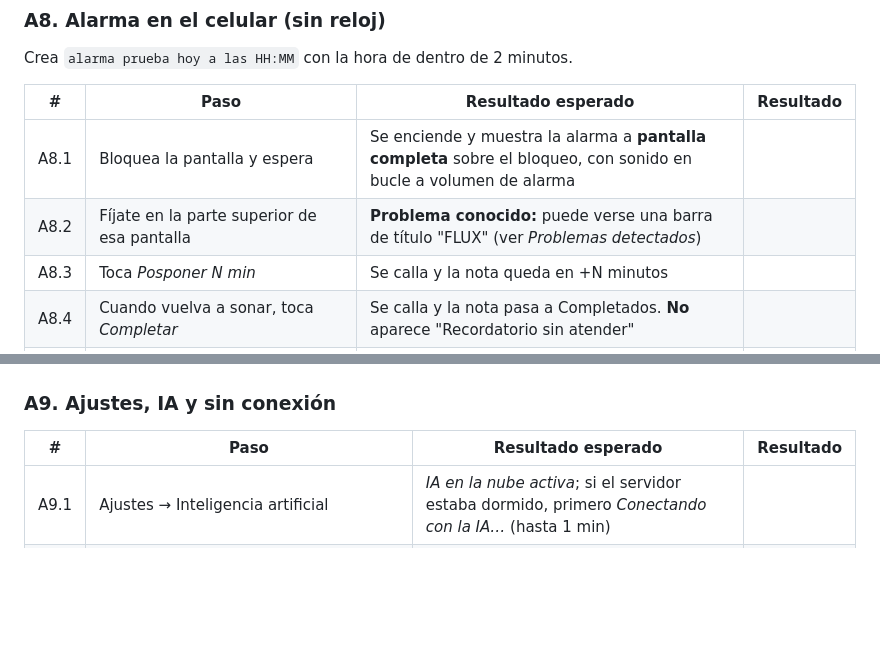
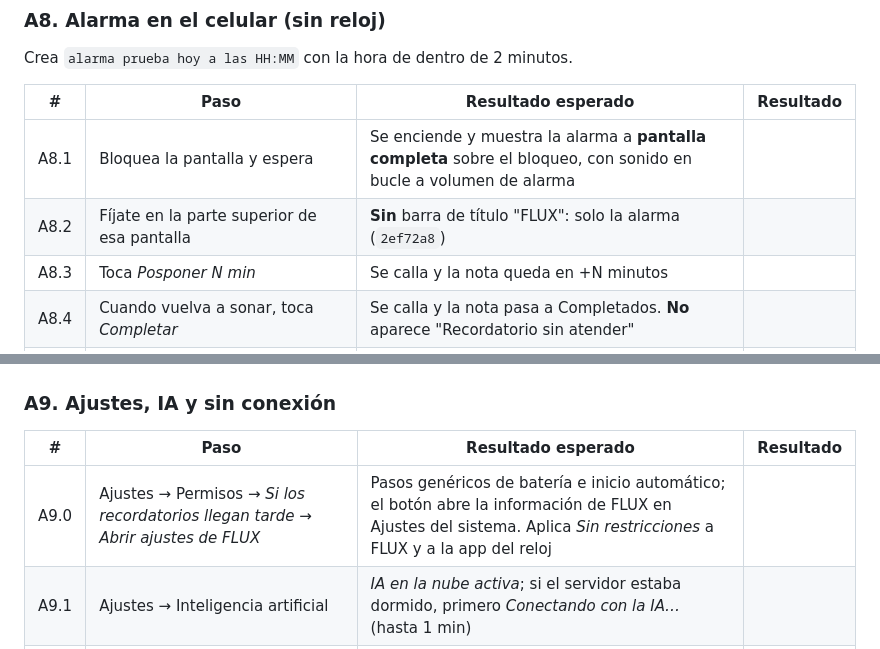
Before and after one commit to Daniel-I24/Flux, a Markdown page: docs/PRUEBAS_DISPOSITIVOS.md, 2 parts joined by grey strips. Rendered like a GitHub page; blank space fills up the shorter version.

```diff
--- a/docs/PRUEBAS_DISPOSITIVOS.md
+++ b/docs/PRUEBAS_DISPOSITIVOS.md
@@ -85,7 +95,7 @@ Crea `alarma prueba hoy a las HH:MM` con la hora de dentro de 2 minutos.
 | # | Paso | Resultado esperado | Resultado |
 |---|---|---|---|
 | A8.1 | Bloquea la pantalla y espera | Se enciende y muestra la alarma a **pantalla completa** sobre el bloqueo, con sonido en bucle a volumen de alarma | |
-| A8.2 | Fíjate en la parte superior de esa pantalla | **Problema conocido:** puede verse una barra de título "FLUX" (ver *Problemas detectados*) | |
+| A8.2 | Fíjate en la parte superior de esa pantalla | **Sin** barra de título "FLUX": solo la alarma (`2ef72a8`) | |
 | A8.3 | Toca *Posponer N min* | Se calla y la nota queda en +N minutos | |
 | A8.4 | Cuando vuelva a sonar, toca *Completar* | Se calla y la nota pasa a Completados. **No** aparece "Recordatorio sin atender" | |
 | A8.5 | Otra alarma: con la app abierta y la pantalla encendida | Sale como aviso flotante con *Completar* y *Posponer* (comportamiento normal de Android con el celular en uso) | |
@@ -97,6 +107,7 @@ Crea `alarma prueba hoy a las HH:MM` con la hora de dentro de 2 minutos.
 
 | # | Paso | Resultado esperado | Resultado |
 |---|---|---|---|
+| A9.0 | Ajustes → Permisos → *Si los recordatorios llegan tarde* → *Abrir ajustes de FLUX* | Pasos genéricos de batería e inicio automático; el botón abre la información de FLUX en Ajustes del sistema. Aplica *Sin restricciones* a FLUX y a la app del reloj | |
 | A9.1 | Ajustes → Inteligencia artificial | *IA en la nube activa*; si el servidor estaba dormido, primero *Conectando con la IA…* (hasta 1 min) | |
 | A9.2 | Activa el modo avión y crea `comprar leche mañana a las 9 a. m.` | Se clasifica igual (Compras, mañana 9:00) con la IA local; Ajustes muestra *IA local* | |
 | A9.3 | Quita el modo avión y toca *Comprobar de nuevo* | Vuelve a *IA en la nube activa* | |
```
Also changed, not shown: other parts of docs/PRUEBAS_DISPOSITIVOS.md (+53 -7 lines), 1 other file.
